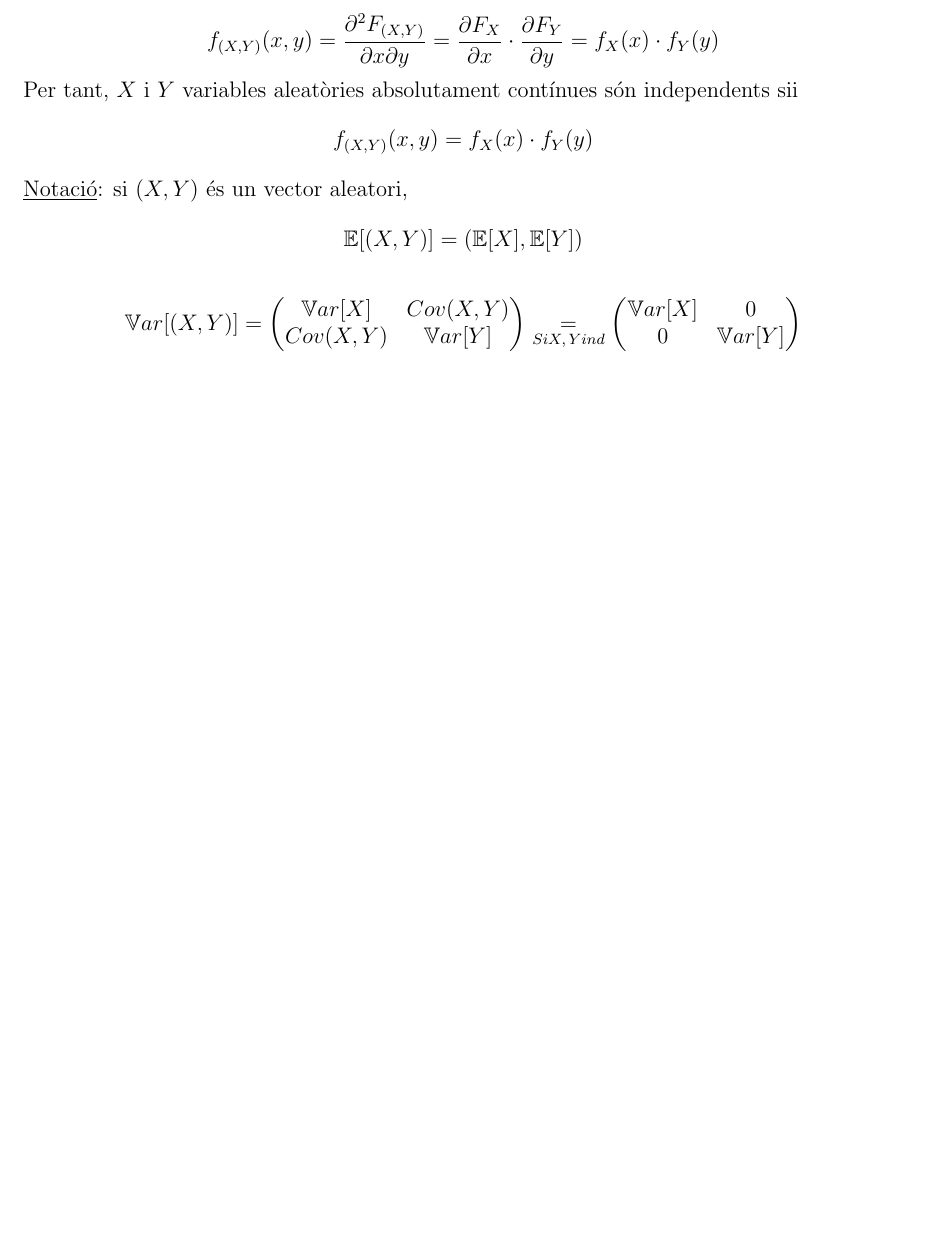
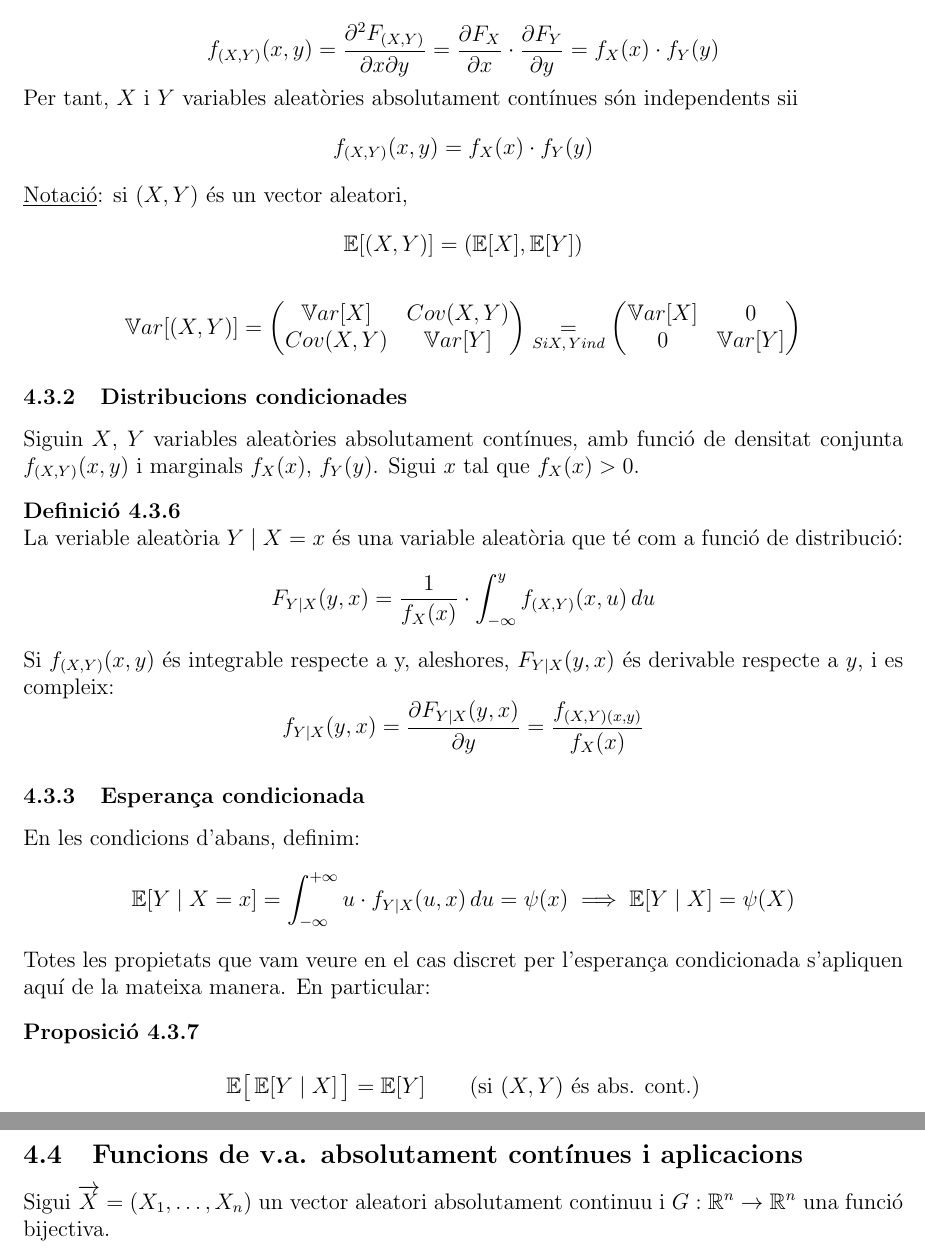
Before and after one commit to S00ts/Probabilitat, a LaTeX document (main.tex, which reads tema_quatre.tex): part of page 26 of 26 before the commit and two parts of pages 26 and 27 of 27 after it, the two joined at a grey line, cut so that both start at the same text, the shorter picture padded with empty space. Compiled offline with pdfLaTeX.

Commit message:
Update tema_quatre.tex

```diff
--- a/tema_quatre.tex
+++ b/tema_quatre.tex
@@ -229,3 +229,37 @@ Per tant, $X$ i $Y$ variables aleatòries absolutament contínues són independe
     0         &  \V ar[Y]
   \end{pmatrix}
 \]
+
+\subsubsection{Distribucions condicionades}
+
+Siguin $X$, $Y$ variables aleatòries absolutament contínues, amb funció de densitat conjunta $f_{(X,Y)}(x,y)$ i marginals $f_{X}(x)$, $f_{Y}(y)$. Sigui $x$ tal que $f_{X}(x) > 0$.
+
+\begin{defi}
+  La veriable aleatòria $Y \mid X = x$ és una variable aleatòria que té com a funció de distribució:
+  \[
+    F_{Y\mid X}(y,x) = \frac{1}{f_{X}(x)} \cdot \int_{-\infty}^{y}f_{(X,Y)}(x,u) \, du
+  \]
+  Si $f_{(X,Y)}(x,y)$ és integrable respecte a y, aleshores, $F_{Y \mid X}(y,x)$ és derivable respecte a $y$, i es compleix:
+  \[
+    f_{Y\mid X}(y,x) = \frac{\partial F_{Y\mid X}(y,x)}{\partial y} = \frac{f_{(X,Y)(x,y)}}{f_{X}(x)}
+  \]
+\end{defi}
+
+\subsubsection{Esperança condicionada}
+
+En les condicions d'abans, definim:
+\[
+  \E[Y\mid X=x] = \int_{-\infty}^{+\infty}u\cdot f_{Y\mid X}(u,x)\, du = \psi(x) \implies \E[Y\mid X] = \psi(X)
+\]
+
+Totes les propietats que vam veure en el cas discret per l'esperança condicionada s'apliquen aquí de la mateixa manera. En particular:
+
+\begin{prop}
+  \[
+    \E\big[\,\E[Y\mid X]\,\big] = \E[Y] \qquad \text{(si $(X,Y)$ és abs. cont.)}
+  \]
+\end{prop}
+
+\subsection{Funcions de v.a. absolutament contínues i aplicacions}
+
+Sigui $\overrightarrow{X} = (X_{1}, \ldots , X_{n})$ un vector aleatori absolutament continuu i $G:\real^{n} \to \real^{n}$ una funció bijectiva.
```
Also changed, not shown: tema_quatre.tex (2 more changed lines).
